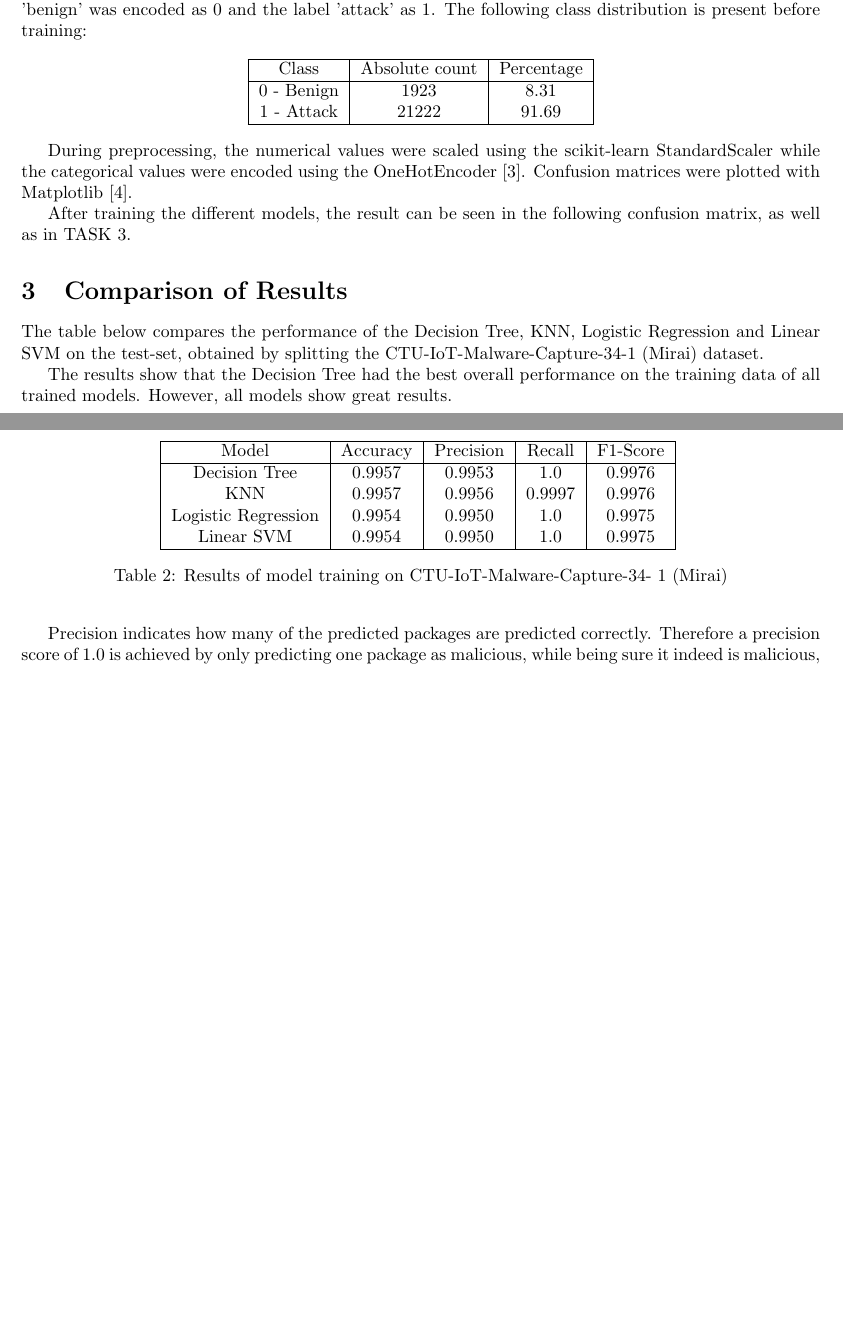
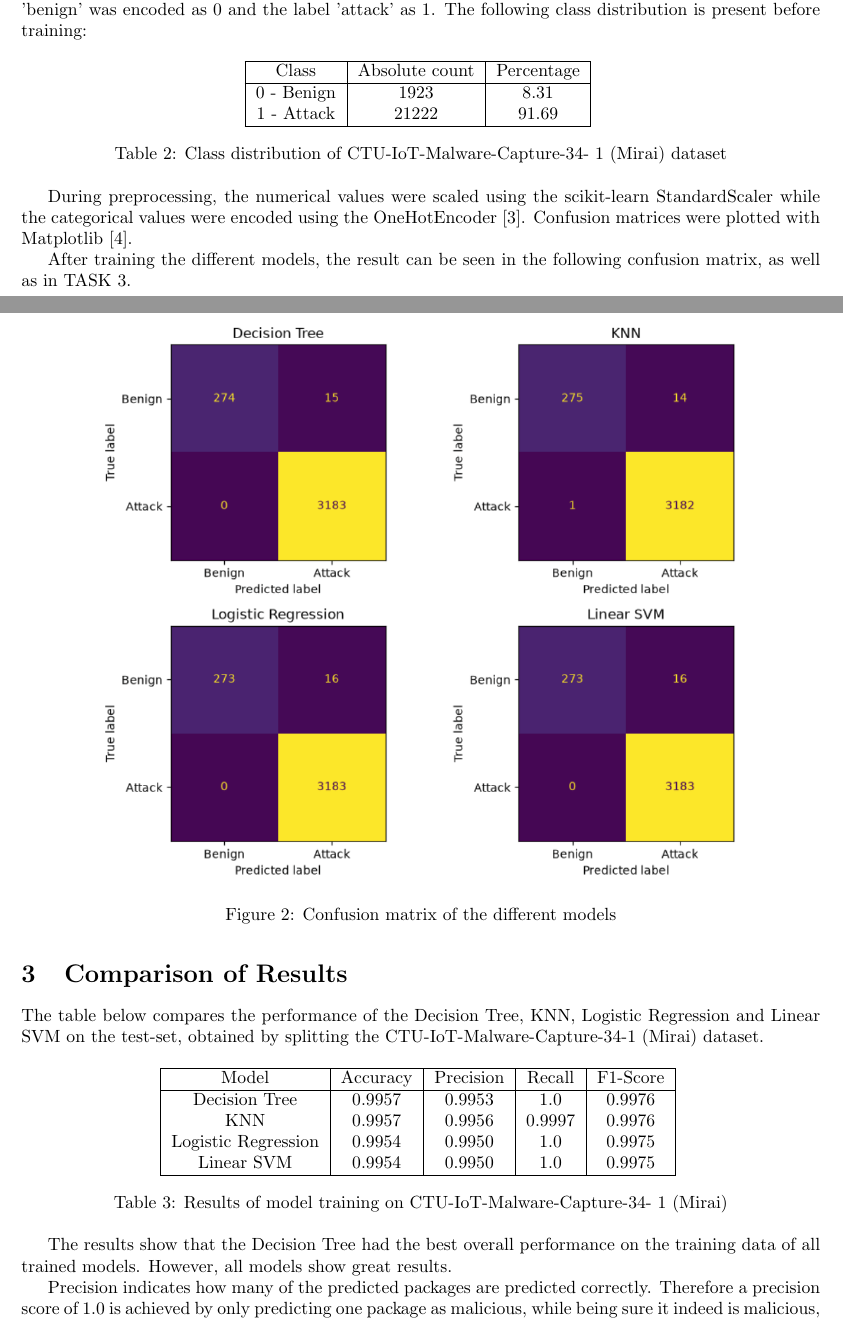
Before and after one commit to JVSutter/IoT-Security-Labs, a LaTeX document (INF6953QE_Lab1/main.tex): two parts of pages 4 and 5 of 6, joined at a grey line, cut so that both start at the same text, the shorter picture padded with empty space. Compiled offline with pdfLaTeX.

Commit message:
added confusion matrix and captions to tables

```diff
--- a/INF6953QE_Lab1/main.tex
+++ b/INF6953QE_Lab1/main.tex
@@ -94,7 +95,8 @@ This section examines the characteristics of the IoT-23 dataset, a collection of
 The accompanying Jupyter Notebook preprocesses the Mirai scenario and trains four classifiers to distinguish benign from malicious traffic. Data loading and numerical processing were implemented with pandas and NumPy \cite{pandas-2.3.3,harris2020array}.
 The given data set was prepared to be used for training. To achieve training quality, missing/invalid values were replaced by NaN if numerical, or 'Unknown' if categorical. The label 'benign' was encoded as 0 and the label 'attack' as 1. The following class distribution is present before training:
 
-\begin{center}
+\begin{table}[h]
+    \centering
     \begin{tabular}{|c|c|c|}
      \hline
      Class & Absolute count & Percentage  \\
@@ -103,12 +105,21 @@ The given data set was prepared to be used for training. To achieve training qua
      1 - Attack & 21222 & 91.69 \\
      \hline
     \end{tabular}
-\end{center}
+    \caption{Class distribution of CTU-IoT-Malware-Capture-34-
+1 (Mirai) dataset}
+    \label{tab:class_distribution}
+\end{table}
 
 During preprocessing, the numerical values were scaled using the scikit-learn StandardScaler while the categorical values were encoded using the OneHotEncoder \cite{scikit-learn}. Confusion matrices were plotted with Matplotlib \cite{Hunter2007}.
 
 After training the different models, the result can be seen in the following confusion matrix, as well as in TASK 3.
 
+\begin{figure}[H]
+    \centering
+    \includegraphics[width=0.8\textwidth]{confusion_matrix.png}
+    \caption{Confusion matrix of the different models}
+    \label{fig:confusion_matrix}
+\end{figure}
 
 \section{Comparison of Results}
 
@@ -128,7 +139,7 @@ The table below compares the performance of the Decision Tree, KNN, Logistic Reg
     \end{tabular}
     \caption{Results of model training on CTU-IoT-Malware-Capture-34-
 1 (Mirai)}
-    \label{tab:placeholder}
+    \label{tab:Results_metrics}
 \end{table}
 
 The results show that the Decision Tree had the best overall performance on the training data of all trained models. However, all models show great results.
```
Also changed, not shown: INF6953QE_Lab1/main.tex (3 more changed lines). Lines whose indentation alone changed are shown as unchanged.
